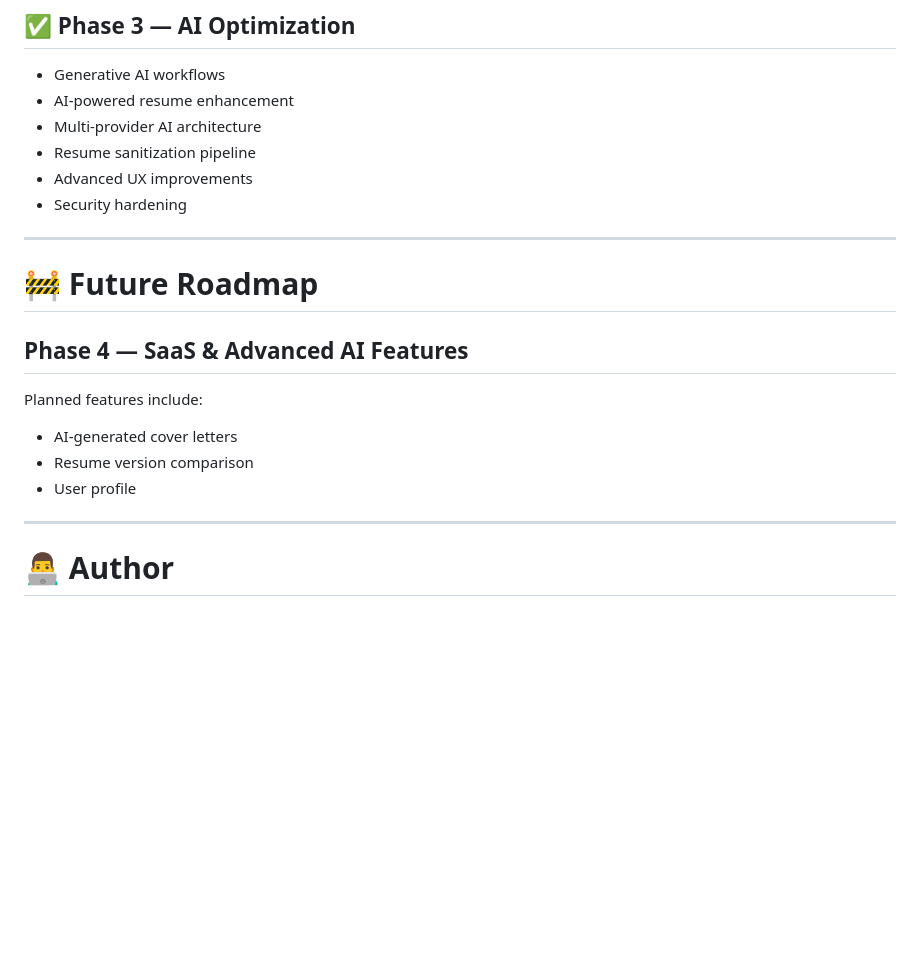
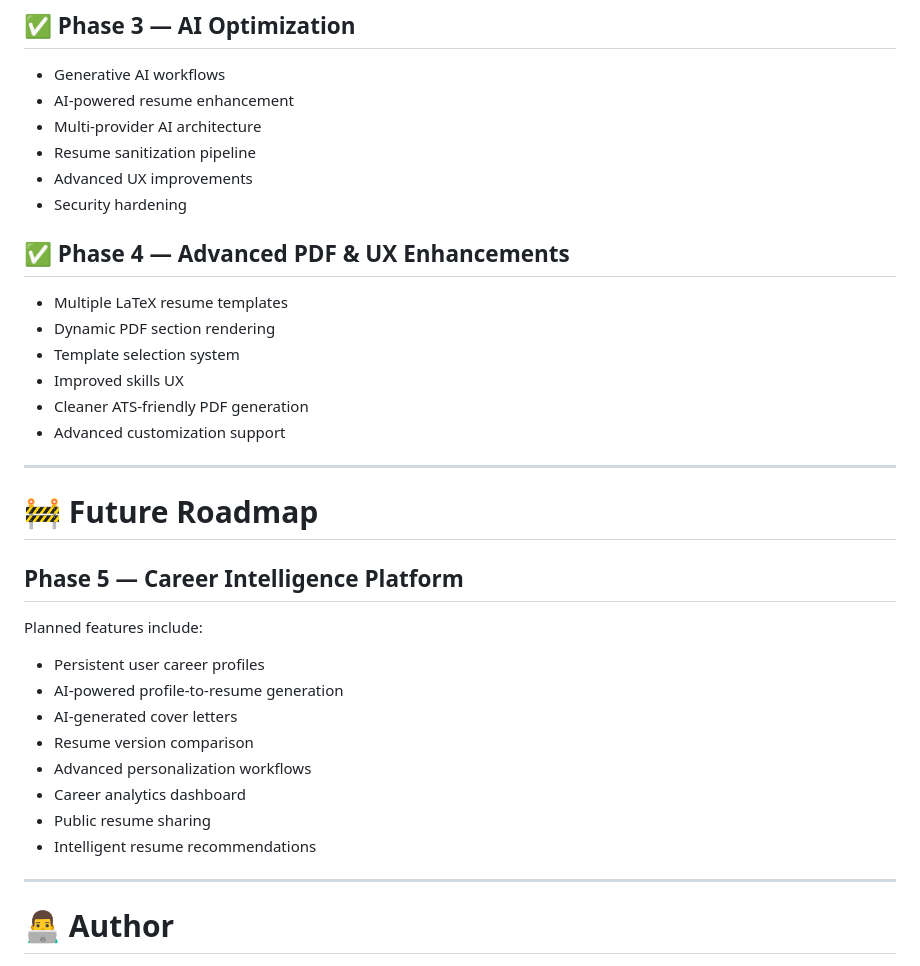
Before and after one commit to andresvm18/resume-builder, a Markdown page: README.md, the part around the change. GitHub-like rendering; blank space fills up the shorter version.

```diff
--- a/README.md
+++ b/README.md
@@ -236,16 +236,30 @@ ResumeBuilder includes multiple security layers:
 - Advanced UX improvements
 - Security hardening
 
+## ✅ Phase 4 — Advanced PDF & UX Enhancements
+- Multiple LaTeX resume templates
+- Dynamic PDF section rendering
+- Template selection system
+- Improved skills UX
+- Cleaner ATS-friendly PDF generation
+- Advanced customization support
+
 ---
 
 # 🚧 Future Roadmap
 
-## Phase 4 — SaaS & Advanced AI Features
+## Phase 5 — Career Intelligence Platform
+
 Planned features include:
 
+- Persistent user career profiles
+- AI-powered profile-to-resume generation
 - AI-generated cover letters
 - Resume version comparison
-- User profile
+- Advanced personalization workflows
+- Career analytics dashboard
+- Public resume sharing
+- Intelligent resume recommendations
 
 ---
 
```
Also changed, not shown: README_Phase4.md (added, +155 -0 lines).
